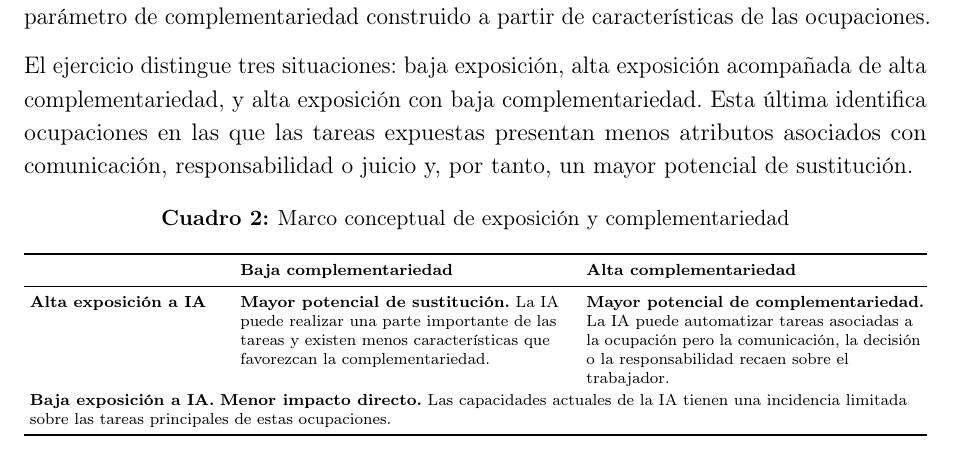
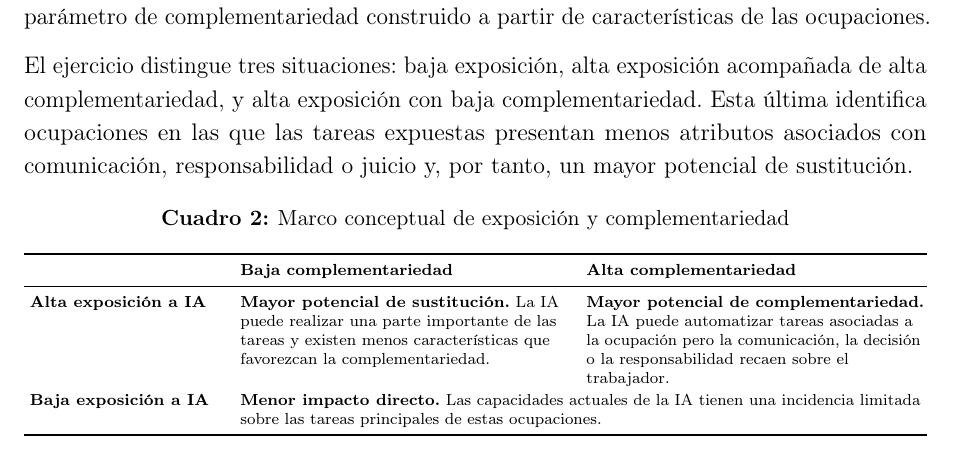
Before and after one commit to oliverpardo1979/informe_ia, a LaTeX document (main.tex): part of page 5 of 16, cut so that both start at the same text. Compiled offline with pdfLaTeX.

Commit message:
Fusiona columnas finales del cuadro de complementariedad

```diff
--- a/main.tex
+++ b/main.tex
@@ -217,8 +217,8 @@ El ejercicio distingue tres situaciones: baja exposición, alta exposición acom
 
         \addlinespace[1pt]
 
-        \multicolumn{3}{>{\raggedright\arraybackslash}p{\dimexpr\textwidth-2\tabcolsep\relax}}{
-        \textbf{Baja exposición a IA.}
+        \textbf{Baja exposición a IA}
+        & \multicolumn{2}{>{\raggedright\arraybackslash}p{\dimexpr\textwidth-3.5cm-4\tabcolsep\relax}}{
         \textbf{Menor impacto directo.}
         Las capacidades actuales de la IA tienen una incidencia limitada sobre
         las tareas principales de estas ocupaciones.
```
Also changed, not shown: output/pdf/informe_ia_cjc_2025.pdf.
